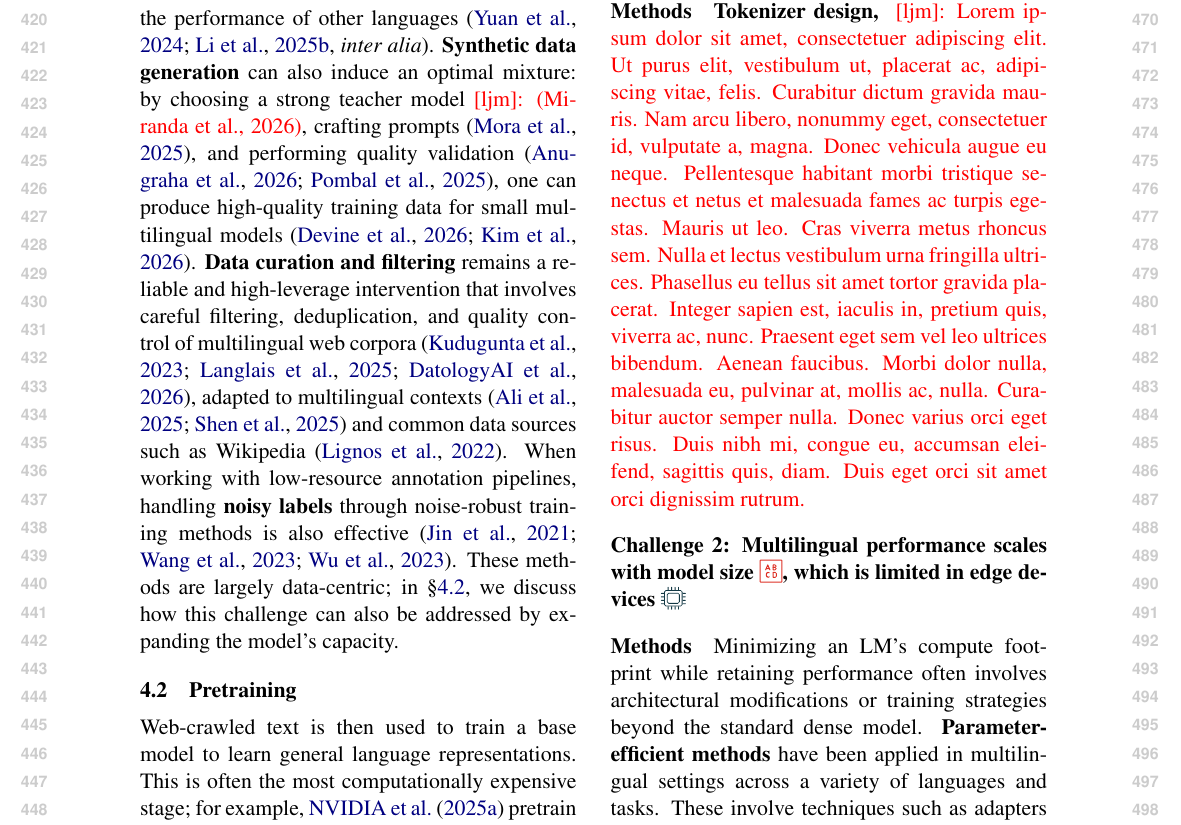
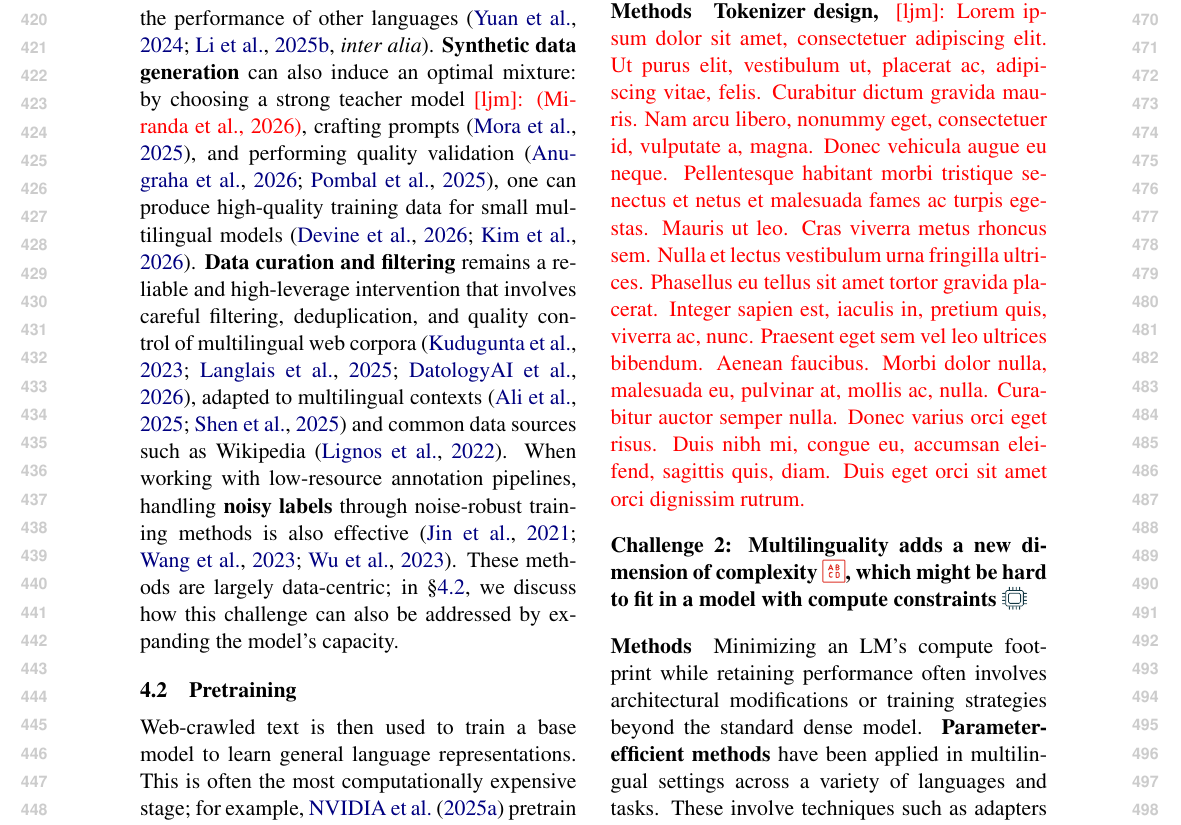
Before and after one commit to ljvmiranda921/multilinguality-at-the-edge, a LaTeX paper (tacl2021v1-template.tex): part of page 5 of 22, cut so that both start at the same text. Compiled offline with pdfLaTeX.

Commit message:
[wip] Update

```diff
--- a/tacl2021v1-template.tex
+++ b/tacl2021v1-template.tex
@@ -393,7 +393,7 @@ Addressing this challenge requires careful tradeoffs: for instance, some approac
 % \paragraph{Challenge 2: Larger tokenizer vocabularies improve coverage across scripts \iconrepresentation{}, but also increases memory footprint \iconmemory{}}
 % \ljm{\lipsum[1]}
 
-\paragraph{Challenge 2: Multilingual performance scales with model size \iconrepresentation{}, which is limited in edge devices \iconcompute{}}
+\paragraph{Challenge 2: Multilinguality adds a new dimension of complexity \iconrepresentation{}, which might be hard to fit in a model with compute constraints \iconcompute{}}
 % Dense models use all parameters per input, regardless of language, wasting compute on edge devices.
 
 \paragraph{Methods}
```
